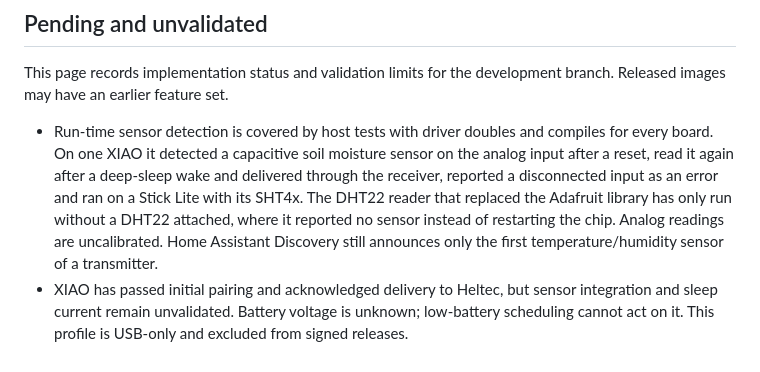
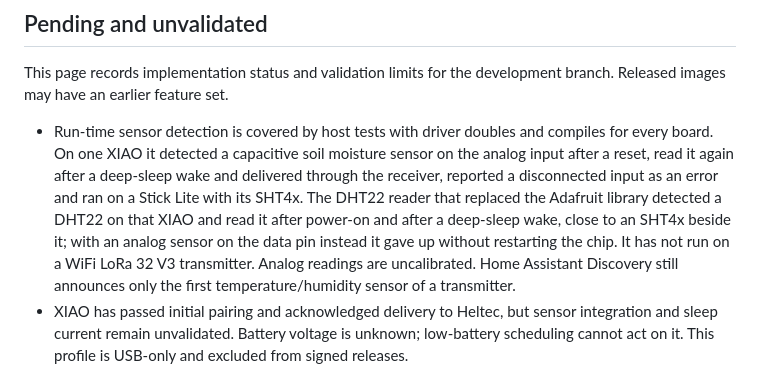
Before and after one commit to cajui/cajui-firmware, a Markdown page: docs/status.md, the part around the change. Rendered like a GitHub page.

Commit message:
docs(status): record the bench check of the DHT22 reader
It detected and read a DHT22 on a XIAO and survived an analog sensor on its pin; the
WiFi LoRa 32 V3 transmitter remains untested.

```diff
--- a/docs/status.md
+++ b/docs/status.md
@@ -69,9 +69,10 @@ branch. Released images may have an earlier feature set.
   for every board. On one XIAO it detected a capacitive soil moisture sensor on the analog
   input after a reset, read it again after a deep-sleep wake and delivered through the
   receiver, reported a disconnected input as an error and ran on a Stick Lite with its
-  SHT4x. The DHT22 reader that replaced the Adafruit library has only run without a DHT22
-  attached, where it reported no sensor instead of restarting the chip. Analog readings are
-  uncalibrated.
+  SHT4x. The DHT22 reader that replaced the Adafruit library detected a DHT22 on that
+  XIAO and read it after power-on and after a deep-sleep wake, close to an SHT4x beside it;
+  with an analog sensor on the data pin instead it gave up without restarting the chip. It
+  has not run on a WiFi LoRa 32 V3 transmitter. Analog readings are uncalibrated.
   Home Assistant Discovery still announces only the first temperature/humidity sensor of
   a transmitter.
 - XIAO has passed initial pairing and acknowledged delivery to Heltec, but sensor
```
